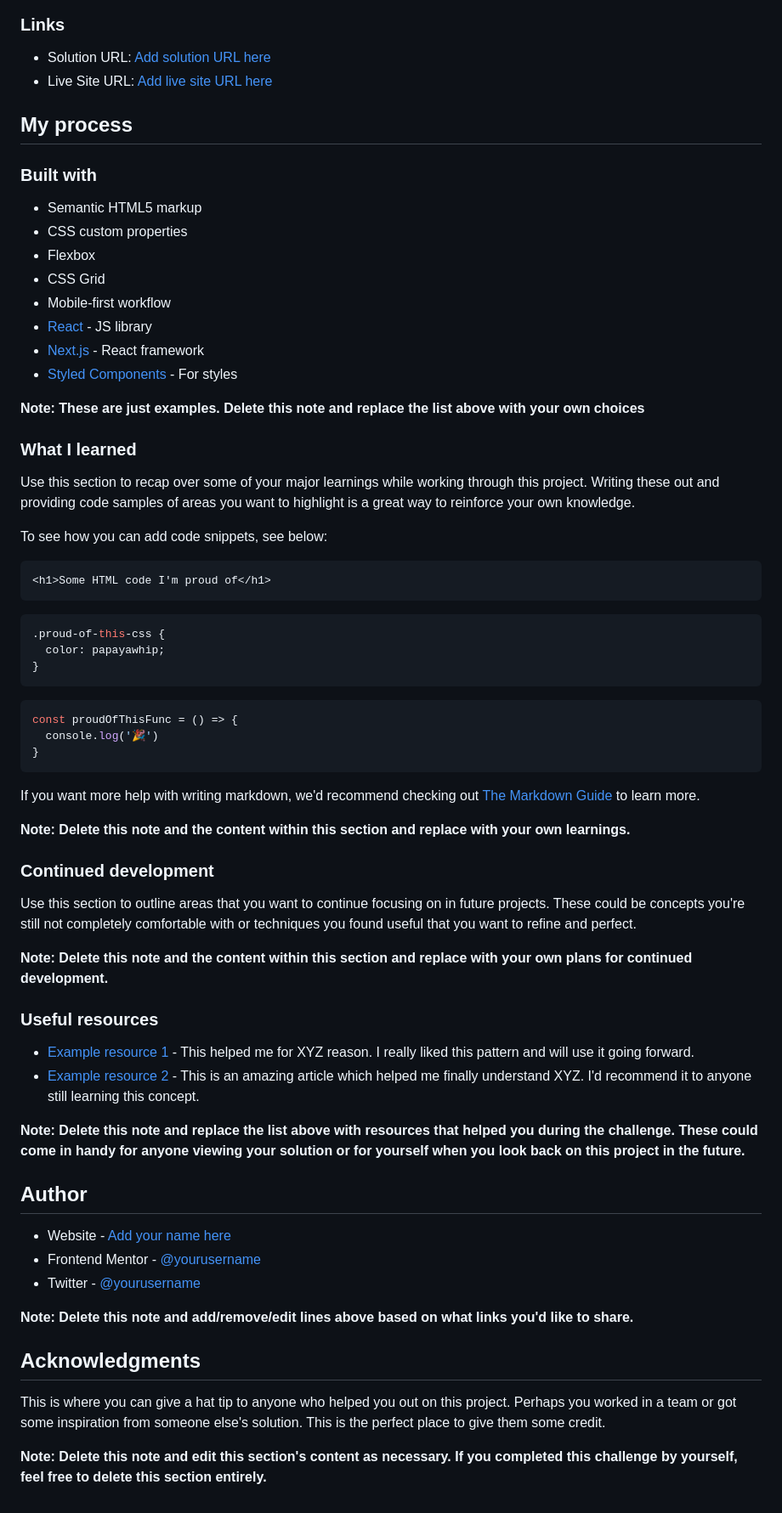
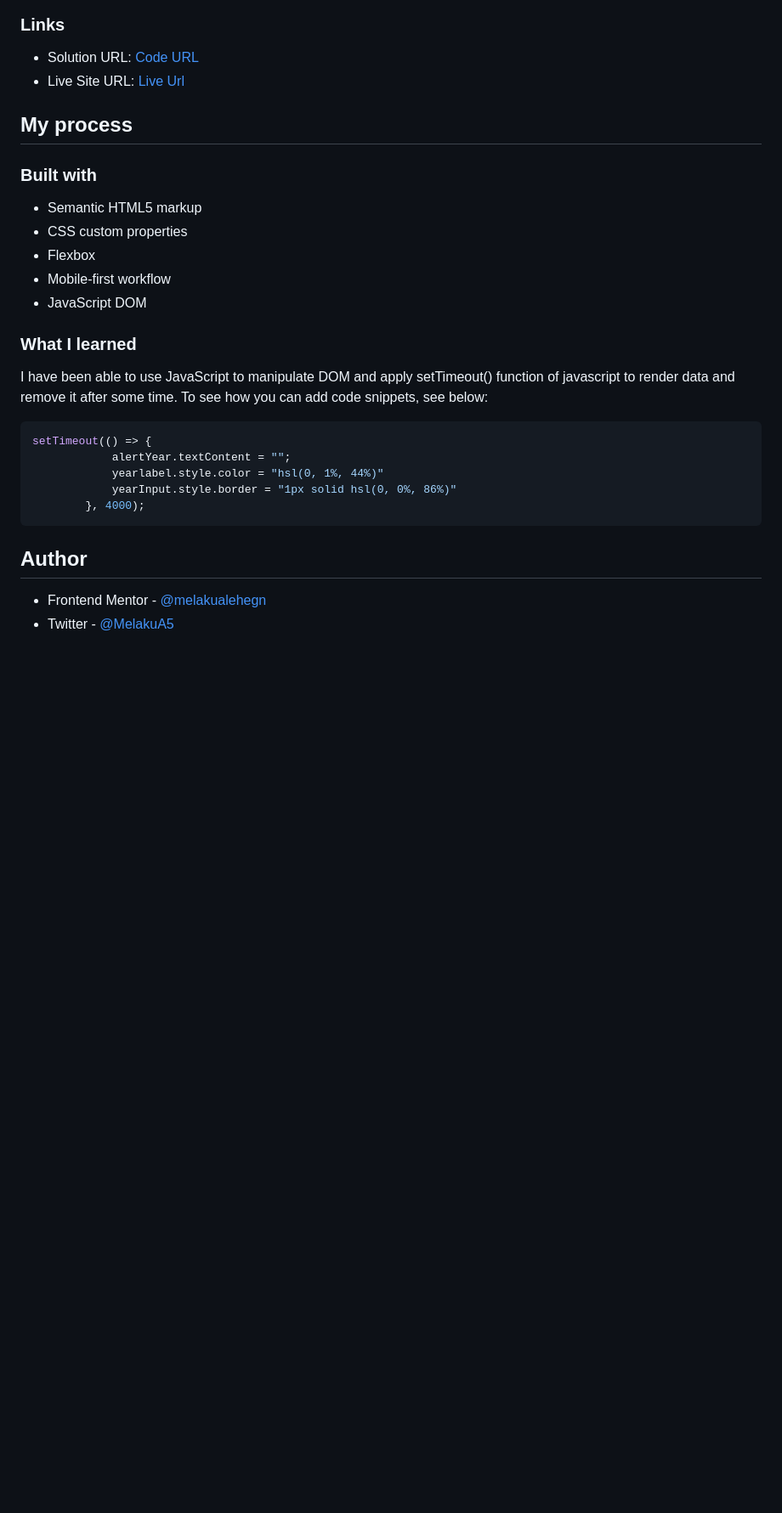
Before and after one commit to MelakuAlehegn/age-calculator-app, a Markdown page: README.md, the part around one of its changes. Shown at 85% size. GitHub-like rendering; blank space fills up the shorter version.

````diff
--- a/README.md
+++ b/README.md
@@ -49,8 +51,8 @@ Then crop/optimize/edit your image however you like, add it to your project, and
 
 ### Links
 
-- Solution URL: [Add solution URL here](https://your-solution-url.com)
-- Live Site URL: [Add live site URL here](https://your-live-site-url.com)
+- Solution URL: [Code URL](https://github.com/MelakuAlehegn/age-calculator-app)
+- Live Site URL: [Live Url](https://melakualehegn.github.io/age-calculator-app/)
 
 ## My process
 
@@ -59,63 +61,23 @@ Then crop/optimize/edit your image however you like, add it to your project, and
 - Semantic HTML5 markup
 - CSS custom properties
 - Flexbox
-- CSS Grid
 - Mobile-first workflow
-- [React](https://reactjs.org/) - JS library
-- [Next.js](https://nextjs.org/) - React framework
-- [Styled Components](https://styled-components.com/) - For styles
-
-**Note: These are just examples. Delete this note and replace the list above with your own choices**
+- JavaScript DOM
 
 ### What I learned
 
-Use this section to recap over some of your major learnings while working through this project. Writing these out and providing code samples of areas you want to highlight is a great way to reinforce your own knowledge.
-
+I have been able to use JavaScript to manipulate DOM and apply setTimeout() function of javascript to render data and remove it after some time.
 To see how you can add code snippets, see below:
 
-```html
-<h1>Some HTML code I'm proud of</h1>
+```js
+setTimeout(() => {
+            alertYear.textContent = "";
+            yearlabel.style.color = "hsl(0, 1%, 44%)"
+            yearInput.style.border = "1px solid hsl(0, 0%, 86%)"
+        }, 4000);
 ```
-
-```css
-.proud-of-this-css {
-  color: papayawhip;
-}
-```
-
-```js
-const proudOfThisFunc = () => {
-  console.log('🎉')
-}
-```
-
-If you want more help with writing markdown, we'd recommend checking out [The Markdown Guide](https://www.markdownguide.org/) to learn more.
-
-**Note: Delete this note and the content within this section and replace with your own learnings.**
-
-### Continued development
-
-Use this section to outline areas that you want to continue focusing on in future projects. These could be concepts you're still not completely comfortable with or techniques you found useful that you want to refine and perfect.
-
-**Note: Delete this note and the content within this section and replace with your own plans for continued development.**
-
-### Useful resources
-
-- [Example resource 1](https://www.example.com) - This helped me for XYZ reason. I really liked this pattern and will use it going forward.
-- [Example resource 2](https://www.example.com) - This is an amazing article which helped me finally understand XYZ. I'd recommend it to anyone still learning this concept.
-
-**Note: Delete this note and replace the list above with resources that helped you during the challenge. These could come in handy for anyone viewing your solution or for yourself when you look back on this project in the future.**
 
 ## Author
 
-- Website - [Add your name here](https://www.your-site.com)
-- Frontend Mentor - [@yourusername](https://www.frontendmentor.io/profile/yourusername)
-- Twitter - [@yourusername](https://www.twitter.com/yourusername)
-
-**Note: Delete this note and add/remove/edit lines above based on what links you'd like to share.**
-
-## Acknowledgments
-
-This is where you can give a hat tip to anyone who helped you out on this project. Perhaps you worked in a team or got some inspiration from someone else's solution. This is the perfect place to give them some credit.
-
-**Note: Delete this note and edit this section's content as necessary. If you completed this challenge by yourself, feel free to delete this section entirely.**
+- Frontend Mentor - [@melakualehegn](https://www.frontendmentor.io/profile/melakualehegn)
+- Twitter - [@MelakuA5](https://www.twitter.com/MelakuA5)
````
Also changed, not shown: other parts of README.md (+16 -14 lines), image-1.png (added), image-2.png (added), image-3.png (added), image-4.png (added), image.png (added), 1 other file.
